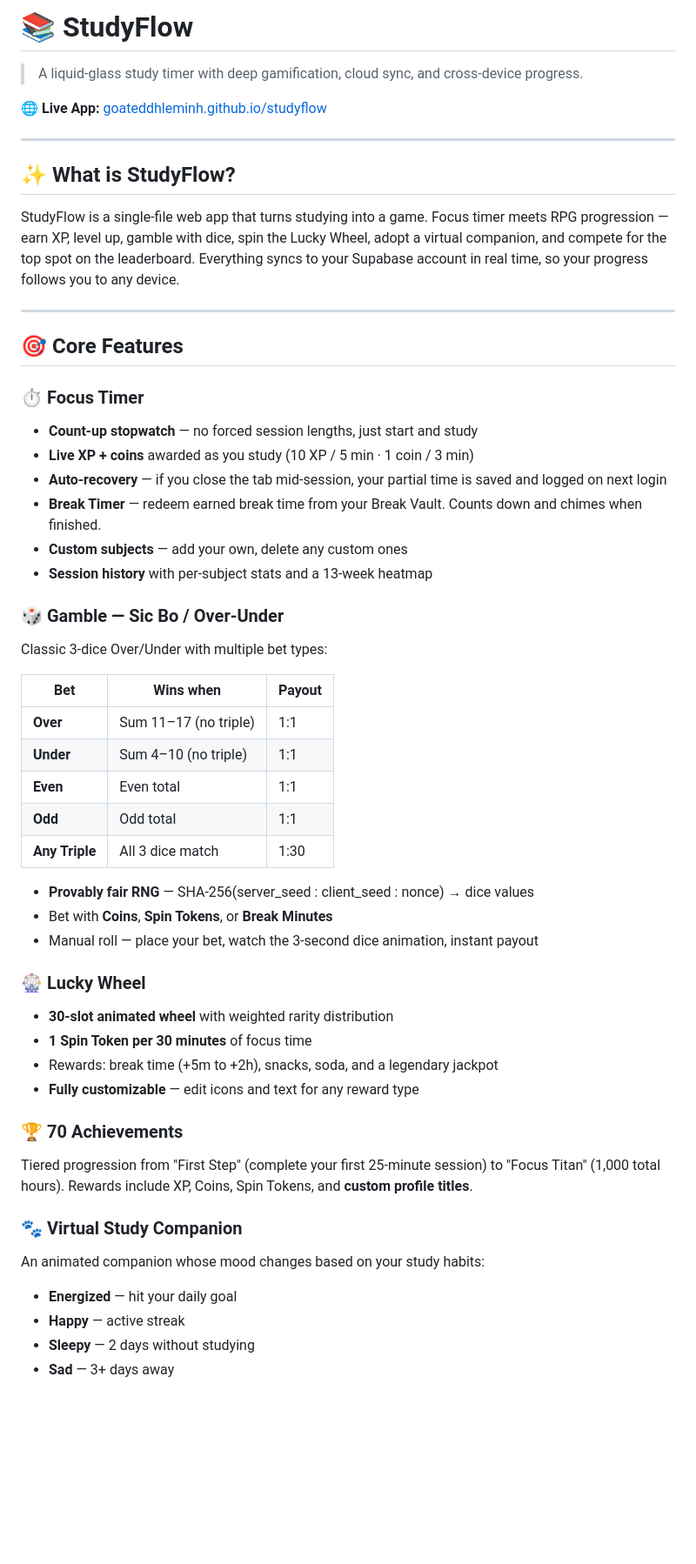
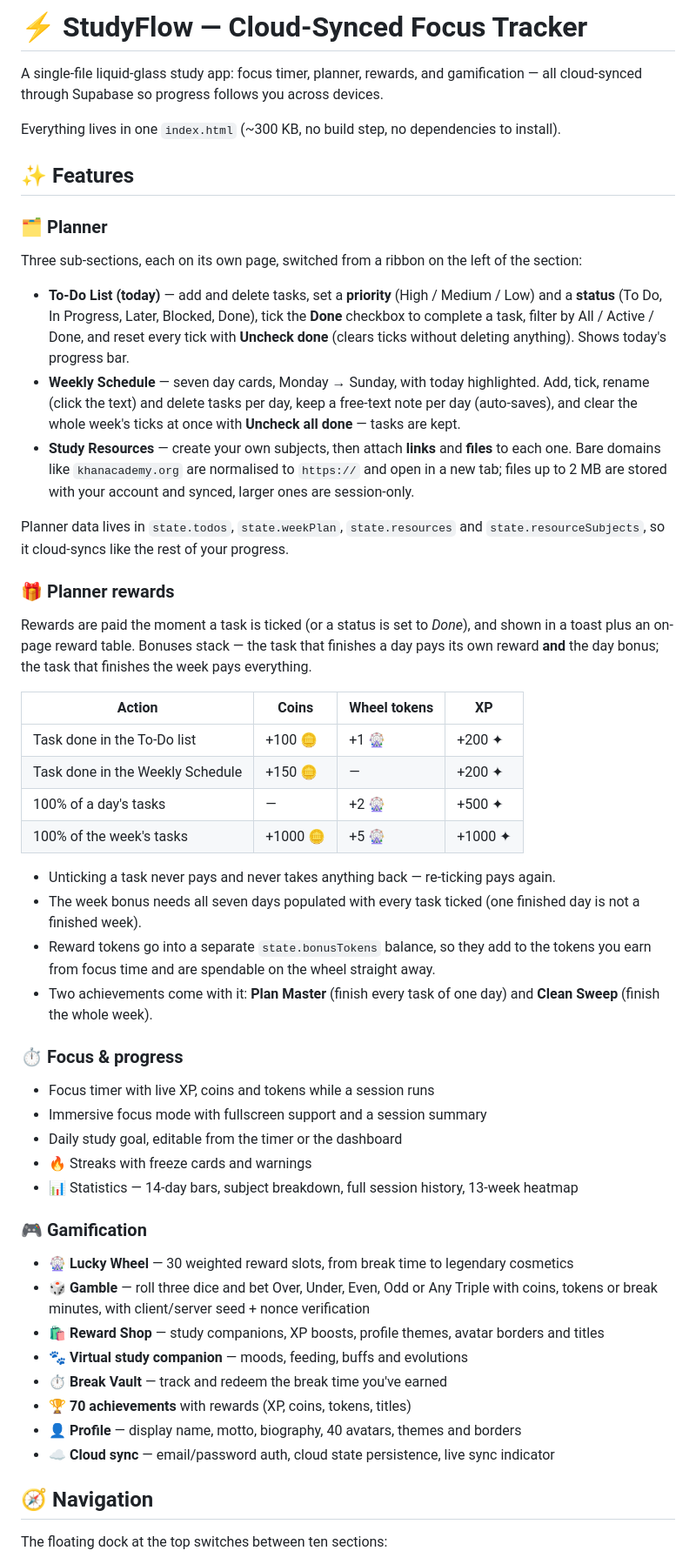
Before and after one commit to goateddhleminh/studyflow, a Markdown page: README.md, the part around one of its changes. Shown at 87% size. Rendered like a GitHub page; blank space fills up the shorter version.

```diff
--- a/README.md
+++ b/README.md
@@ -1,55 +1,69 @@
-# 📚 StudyFlow
+# ⚡ StudyFlow — Cloud-Synced Focus Tracker
 
-> A liquid-glass study timer with deep gamification, cloud sync, and cross-device progress.
+A single-file liquid-glass study app: focus timer, planner, rewards, and gamification —
+all cloud-synced through Supabase so progress follows you across devices.
 
-**🌐 Live App:** [goateddhleminh.github.io/studyflow](https://goateddhleminh.github.io/studyflow/)
+Everything lives in one `index.html` (~300 KB, no build step, no dependencies to install).
 
----
+## ✨ Features
 
-## ✨ What is StudyFlow?
+### 🗂 Planner
+Three sub-sections, each on its own page, switched from a ribbon on the left of the section:
 
-StudyFlow is a single-file web app that turns studying into a game. Focus timer meets RPG progression — earn XP, level up, gamble with dice, spin the Lucky Wheel, adopt a virtual companion, and compete for the top spot on the leaderboard. Everything syncs to your Supabase account in real time, so your progress follows you to any device.
+- **To-Do List (today)** — add and delete tasks, set a **priority** (High / Medium / Low)
+  and a **status** (To Do, In Progress, Later, Blocked, Done), tick the **Done** checkbox to
+  complete a task, filter by All / Active / Done, and reset every tick with **Uncheck done**
+  (clears ticks without deleting anything). Shows today's progress bar.
+- **Weekly Schedule** — seven day cards, Monday → Sunday, with today highlighted. Add, tick,
+  rename (click the text) and delete tasks per day, keep a free-text note per day (auto-saves),
+  and clear the whole week's ticks at once with **Uncheck all done** — tasks are kept.
+- **Study Resources** — create your own subjects, then attach **links** and **files** to each
+  one. Bare domains like `khanacademy.org` are normalised to `https://` and open in a new tab;
+  files up to 2 MB are stored with your account and synced, larger ones are session-only.
 
----
+Planner data lives in `state.todos`, `state.weekPlan`, `state.resources` and
+`state.resourceSubjects`, so it cloud-syncs like the rest of your progress.
 
-## 🎯 Core Features
+### 🎁 Planner rewards
 
-### ⏱️ Focus Timer
-- **Count-up stopwatch** — no forced session lengths, just start and study
-- **Live XP + coins** awarded as you study (10 XP / 5 min · 1 coin / 3 min)
-- **Auto-recovery** — if you close the tab mid-session, your partial time is saved and logged on next login
-- **Break Timer** — redeem earned break time from your Break Vault. Counts down and chimes when finished.
-- **Custom subjects** — add your own, delete any custom ones
-- **Session history** with per-subject stats and a 13-week heatmap
+Rewards are paid the moment a task is ticked (or a status is set to *Done*), and shown in a
+toast plus an on-page reward table. Bonuses stack — the task that finishes a day pays its own
+reward **and** the day bonus; the task that finishes the week pays everything.
 
-### 🎲 Gamble — Sic Bo / Over-Under
-Classic 3-dice Over/Under with multiple bet types:
+| Action | Coins | Wheel tokens | XP |
+| --- | --- | --- | --- |
+| Task done in the To-Do list | +100 🪙 | +1 🎡 | +200 ✦ |
+| Task done in the Weekly Schedule | +150 🪙 | — | +200 ✦ |
+| 100% of a day's tasks | — | +2 🎡 | +500 ✦ |
+| 100% of the week's tasks | +1000 🪙 | +5 🎡 | +1000 ✦ |
 
-| Bet | Wins when | Payout |
-|---|---|---|
-| **Over** | Sum 11–17 (no triple) | 1:1 |
-| **Under** | Sum 4–10 (no triple) | 1:1 |
-| **Even** | Even total | 1:1 |
-| **Odd** | Odd total | 1:1 |
-| **Any Triple** | All 3 dice match | 1:30 |
+- Unticking a task never pays and never takes anything back — re-ticking pays again.
+- The week bonus needs all seven days populated with every task ticked (one finished day is
+  not a finished week).
+- Reward tokens go into a separate `state.bonusTokens` balance, so they add to the tokens you
+  earn from focus time and are spendable on the wheel straight away.
+- Two achievements come with it: **Plan Master** (finish every task of one day) and
+  **Clean Sweep** (finish the whole week).
 
-- **Provably fair RNG** — SHA-256(server_seed : client_seed : nonce) → dice values
-- Bet with **Coins**, **Spin Tokens**, or **Break Minutes**
-- Manual roll — place your bet, watch the 3-second dice animation, instant payout
+### ⏱ Focus & progress
+- Focus timer with live XP, coins and tokens while a session runs
+- Immersive focus mode with fullscreen support and a session summary
+- Daily study goal, editable from the timer or the dashboard
+- 🔥 Streaks with freeze cards and warnings
+- 📊 Statistics — 14-day bars, subject breakdown, full session history, 13-week heatmap
 
-### 🎡 Lucky Wheel
-- **30-slot animated wheel** with weighted rarity distribution
-- **1 Spin Token per 30 minutes** of focus time
-- Rewards: break time (+5m to +2h), snacks, soda, and a legendary jackpot
-- **Fully customizable** — edit icons and text for any reward type
+### 🎮 Gamification
+- 🎡 **Lucky Wheel** — 30 weighted reward slots, from break time to legendary cosmetics
+- 🎲 **Gamble** — roll three dice and bet Over, Under, Even, Odd or Any Triple with coins,
+  tokens or break minutes, with client/server seed + nonce verification
+- 🛍 **Reward Shop** — study companions, XP boosts, profile themes, avatar borders and titles
+- 🐾 **Virtual study companion** — moods, feeding, buffs and evolutions
+- ⏱ **Break Vault** — track and redeem the break time you've earned
+- 🏆 **70 achievements** with rewards (XP, coins, tokens, titles)
+- 👤 **Profile** — display name, motto, biography, 40 avatars, themes and borders
+- ☁️ **Cloud sync** — email/password auth, cloud state persistence, live sync indicator
 
-### 🏆 70 Achievements
-Tiered progression from "First Step" (complete your first 25-minute session) to "Focus Titan" (1,000 total hours). Rewards include XP, Coins, Spin Tokens, and **custom profile titles**.
+## 🧭 Navigation
 
-### 🐾 Virtual Study Companion
-An animated companion whose mood changes based on your study habits:
-- **Energized** — hit your daily goal
-- **Happy** — active streak
-- **Sleepy** — 2 days without studying
-- **Sad** — 3+ days away
+The floating dock at the top switches between ten sections:
 
```
Also changed, not shown: other parts of README.md (+51 -58 lines).
